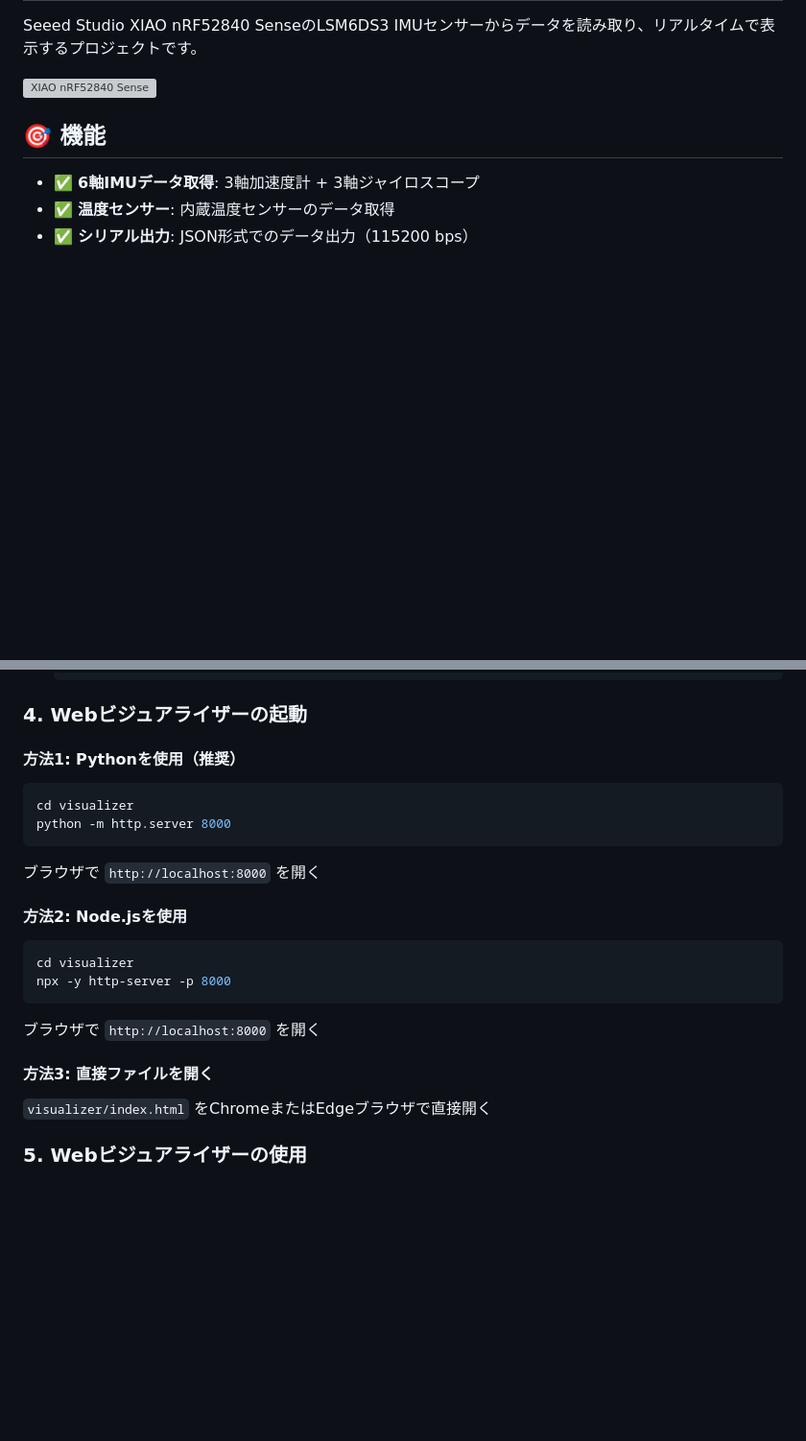
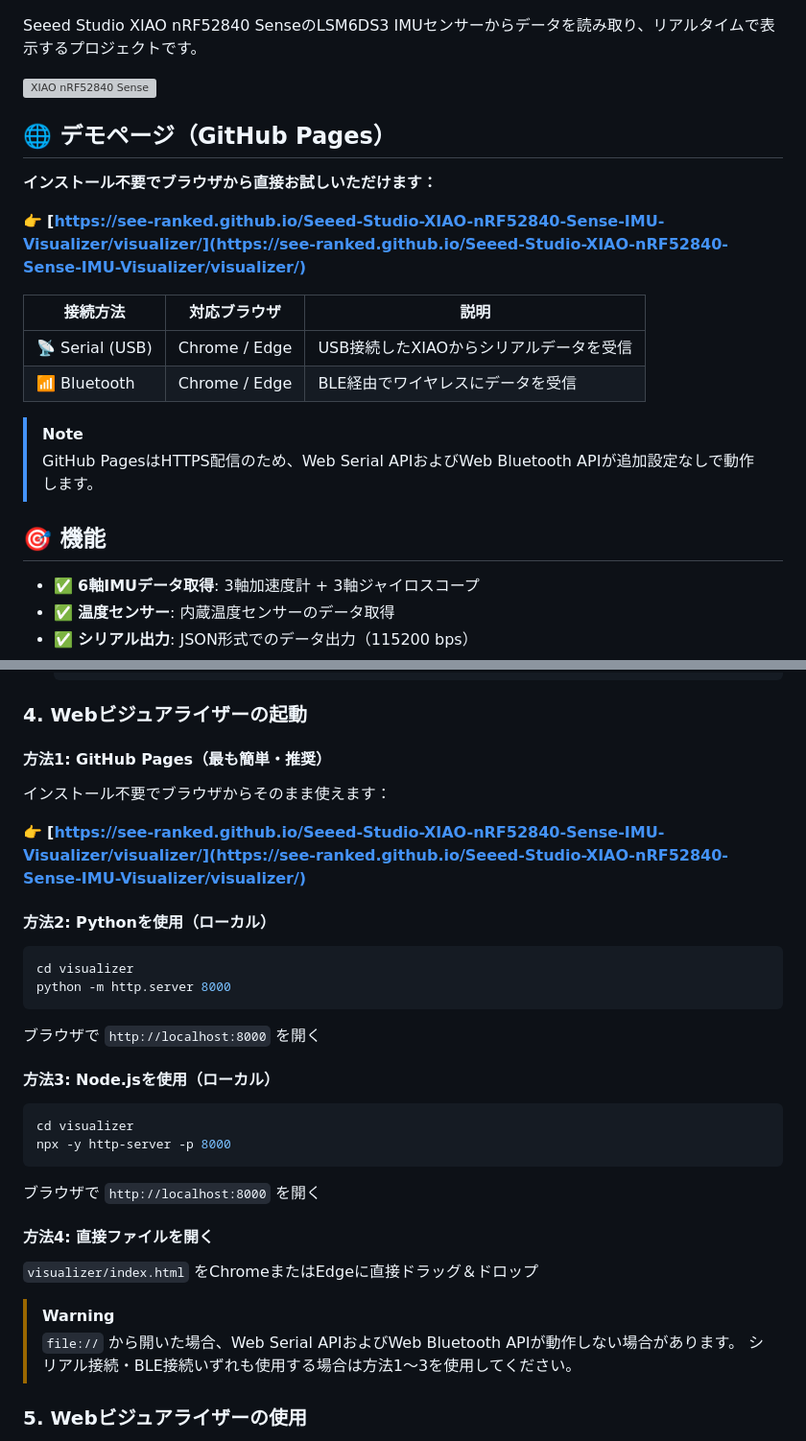
Before and after one commit to see-ranked/Seeed-Studio-XIAO-nRF52840-Sense-IMU-Visualizer, a Markdown page: README.md, 2 parts joined by grey strips. Shown: that part at 96% size. Drawn GitHub-style; blank space fills up the shorter version; grey boxes are pictures that could not be loaded.

````diff
--- a/README.md
+++ b/README.md
@@ -3,6 +6,21 @@
 Seeed Studio XIAO nRF52840 SenseのLSM6DS3 IMUセンサーからデータを読み取り、リアルタイムで表示するプロジェクトです。
 
 ![XIAO nRF52840 Sense](https://files.seeedstudio.com/wiki/XIAO-BLE/102010469_Front-14.jpg)
+
+## 🌐 デモページ（GitHub Pages）
+
+**インストール不要でブラウザから直接お試しいただけます：**
+
+👉 **[https://see-ranked.github.io/Seeed-Studio-XIAO-nRF52840-Sense-IMU-Visualizer/visualizer/](https://see-ranked.github.io/Seeed-Studio-XIAO-nRF52840-Sense-IMU-Visualizer/visualizer/)**
+
+| 接続方法 | 対応ブラウザ | 説明 |
+|----------|------------|------|
+| 📡 Serial (USB) | Chrome / Edge | USB接続したXIAOからシリアルデータを受信 |
+| 📶 Bluetooth | Chrome / Edge | BLE経由でワイヤレスにデータを受信 |
+
+> [!NOTE]
+> GitHub PagesはHTTPS配信のため、Web Serial APIおよびWeb Bluetooth APIが追加設定なしで動作します。
+
 
 ## 🎯 機能
 
@@ -62,7 +80,13 @@ Seeed Studio XIAO nRF52840 SenseのLSM6DS3 IMUセンサーからデータを読
 
 ### 4. Webビジュアライザーの起動
 
-#### 方法1: Pythonを使用（推奨）
+#### 方法1: GitHub Pages（最も簡単・推奨）
+
+インストール不要でブラウザからそのまま使えます：
+
+👉 **[https://see-ranked.github.io/Seeed-Studio-XIAO-nRF52840-Sense-IMU-Visualizer/visualizer/](https://see-ranked.github.io/Seeed-Studio-XIAO-nRF52840-Sense-IMU-Visualizer/visualizer/)**
+
+#### 方法2: Pythonを使用（ローカル）
 
 ```bash
 cd visualizer
@@ -71,7 +95,7 @@ python -m http.server 8000
 
 ブラウザで `http://localhost:8000` を開く
 
-#### 方法2: Node.jsを使用
+#### 方法3: Node.jsを使用（ローカル）
 
 ```bash
 cd visualizer
@@ -80,9 +104,13 @@ npx -y http-server -p 8000
 
 ブラウザで `http://localhost:8000` を開く
 
-#### 方法3: 直接ファイルを開く
+#### 方法4: 直接ファイルを開く
 
-`visualizer/index.html` をChromeまたはEdgeブラウザで直接開く
+`visualizer/index.html` をChromeまたはEdgeに直接ドラッグ＆ドロップ
+
+> [!WARNING]
+> `file://` から開いた場合、Web Serial APIおよびWeb Bluetooth APIが動作しない場合があります。
+> シリアル接続・BLE接続いずれも使用する場合は方法1〜3を使用してください。
 
 ### 5. Webビジュアライザーの使用
 
````
Also changed, not shown: other parts of README.md (+3 -0 lines).
